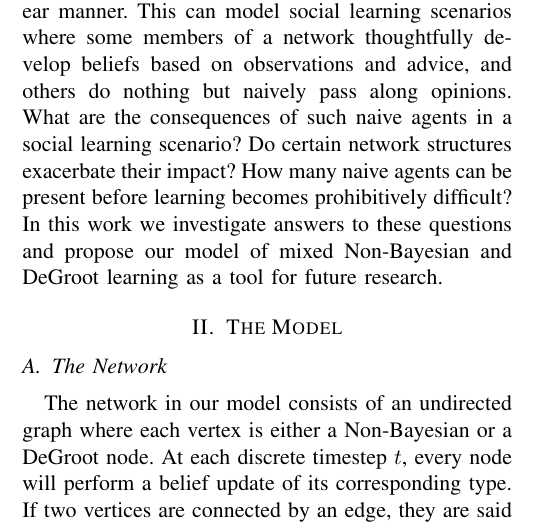
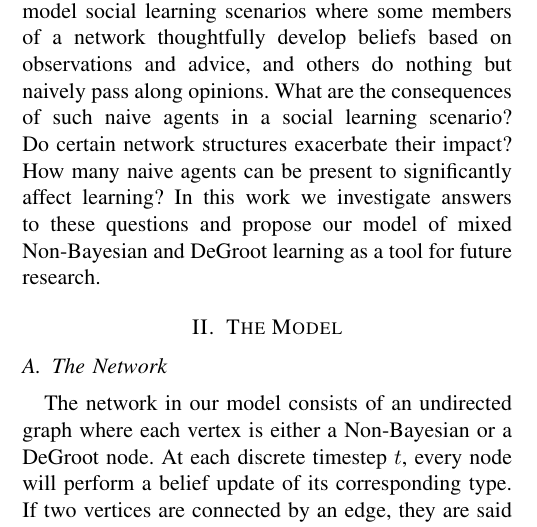
Before and after one commit to pdaquino/EECS598, a LaTeX paper (docs/paper.tex): part of one column of page 1 of 7, cut so that both start at the same text. Compiled offline with pdfLaTeX.

Commit message:
Small change to Introduction

```diff
--- a/docs/paper.tex
+++ b/docs/paper.tex
@@ -23,7 +23,7 @@ Social learning is a process that occurs in a tremendous variety of settings; in
 
 Many attempts have been made to model this phenomenon.  The DeGroot model of social influence proposes a system for reaching consensus where each node in a network adjusts their belief over time by linear combinations of their neighbors' beliefs~\cite{DeGroot1974}.  More sophisticated learning methods such as Bayesian inference provide algorithms for combining observations, neighboring opinions, and knowledge about network structure with prior beliefs to create a probability distribution over different belief states.  Jadbabaie et. al. propose a model for social learning that combines a Bayesian-style update with a simple linear inclusion of neighbors' opinions~\cite{Jadbabaie2012}.  They show that convergence to the correct belief about the state of the world is guaranteed under some straightforward assumptions about network connectivity and prior beliefs.
 
-We seek to investigate the behavior of a network consisting of nodes learning in the ``Non-Bayesian'' style of Jadbabaie et. al. with the added presence of DeGroot-style nodes.  These DeGroot nodes will make no observations about the state of the world and incorporate neighboring beliefs in a simple linear manner.  This can model social learning scenarios where some members of a network thoughtfully develop beliefs based on observations and advice, and others do nothing but naively pass along opinions.  What are the consequences of such naive agents in a social learning scenario?  Do certain network structures exacerbate their impact?  How many naive agents can be present before learning becomes prohibitively difficult?  In this work we investigate answers to these questions and propose our model of mixed Non-Bayesian and DeGroot learning as a tool for future research.
+We seek to investigate the behavior of a network consisting of nodes learning in the ``Non-Bayesian'' style of Jadbabaie et. al. with the added presence of DeGroot-style nodes.  These DeGroot nodes will make no observations about the state of the world and incorporate neighboring beliefs in a simple linear manner.  This can model social learning scenarios where some members of a network thoughtfully develop beliefs based on observations and advice, and others do nothing but naively pass along opinions.  What are the consequences of such naive agents in a social learning scenario?  Do certain network structures exacerbate their impact?  How many naive agents can be present to significantly affect learning?  In this work we investigate answers to these questions and propose our model of mixed Non-Bayesian and DeGroot learning as a tool for future research.
 
 \section{The Model}
 
```
